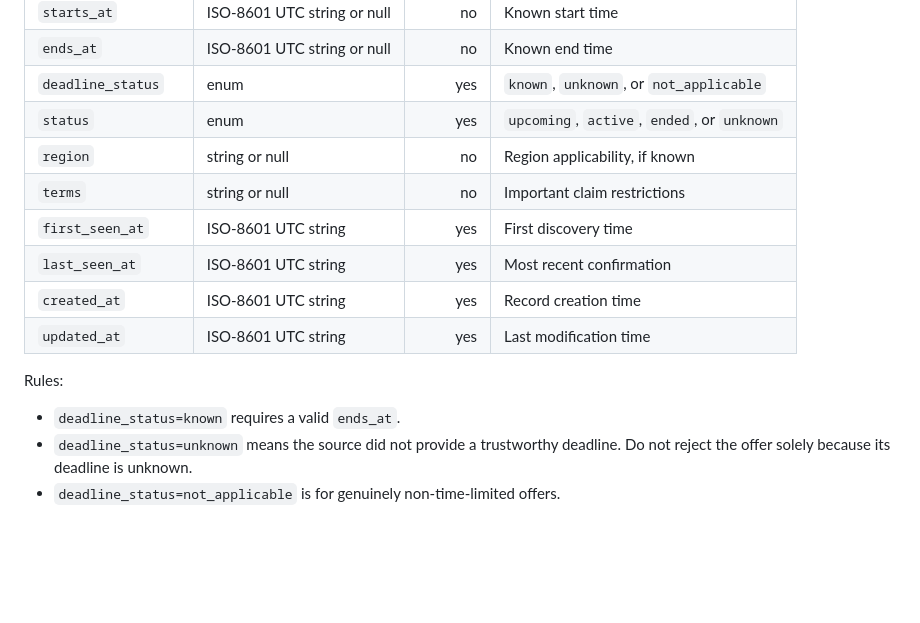
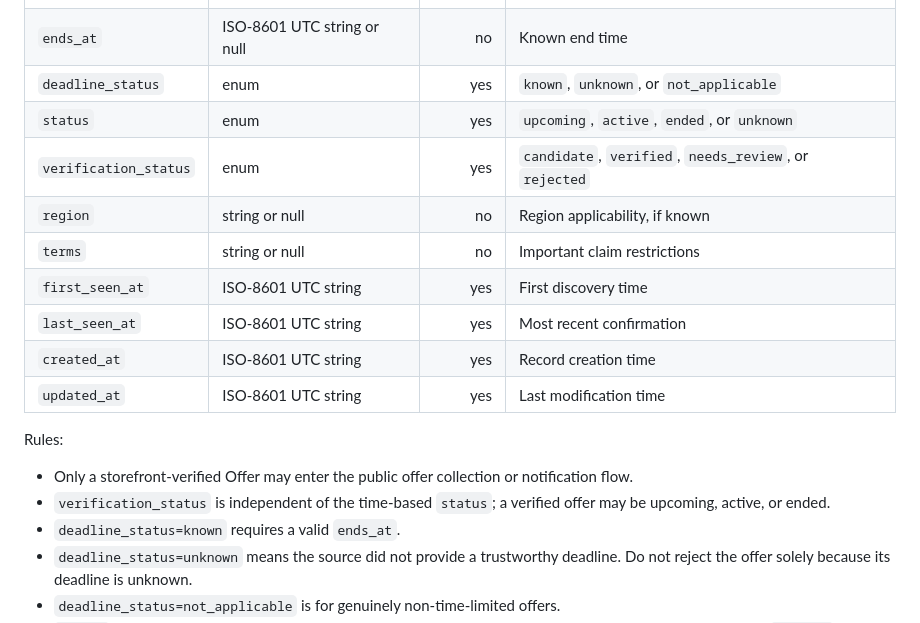
Before and after one commit to 47tsai/free-game, a Markdown page: docs/DATA_MODEL.md, the part around the change. GitHub-like rendering; blank space fills up the shorter version.

Commit message:
Document offer verification status

```diff
--- a/docs/DATA_MODEL.md
+++ b/docs/DATA_MODEL.md
@@ -94,6 +94,7 @@ One free promotion or claim opportunity for a Product.
 | `ends_at` | ISO-8601 UTC string or null | no | Known end time |
 | `deadline_status` | enum | yes | `known`, `unknown`, or `not_applicable` |
 | `status` | enum | yes | `upcoming`, `active`, `ended`, or `unknown` |
+| `verification_status` | enum | yes | `candidate`, `verified`, `needs_review`, or `rejected` |
 | `region` | string or null | no | Region applicability, if known |
 | `terms` | string or null | no | Important claim restrictions |
 | `first_seen_at` | ISO-8601 UTC string | yes | First discovery time |
@@ -102,6 +103,8 @@ One free promotion or claim opportunity for a Product.
 | `updated_at` | ISO-8601 UTC string | yes | Last modification time |
 
 Rules:
+- Only a storefront-verified Offer may enter the public offer collection or notification flow.
+- `verification_status` is independent of the time-based `status`; a verified offer may be upcoming, active, or ended.
 - `deadline_status=known` requires a valid `ends_at`.
 - `deadline_status=unknown` means the source did not provide a trustworthy deadline. Do not reject the offer solely because its deadline is unknown.
 - `deadline_status=not_applicable` is for genuinely non-time-limited offers.
```
